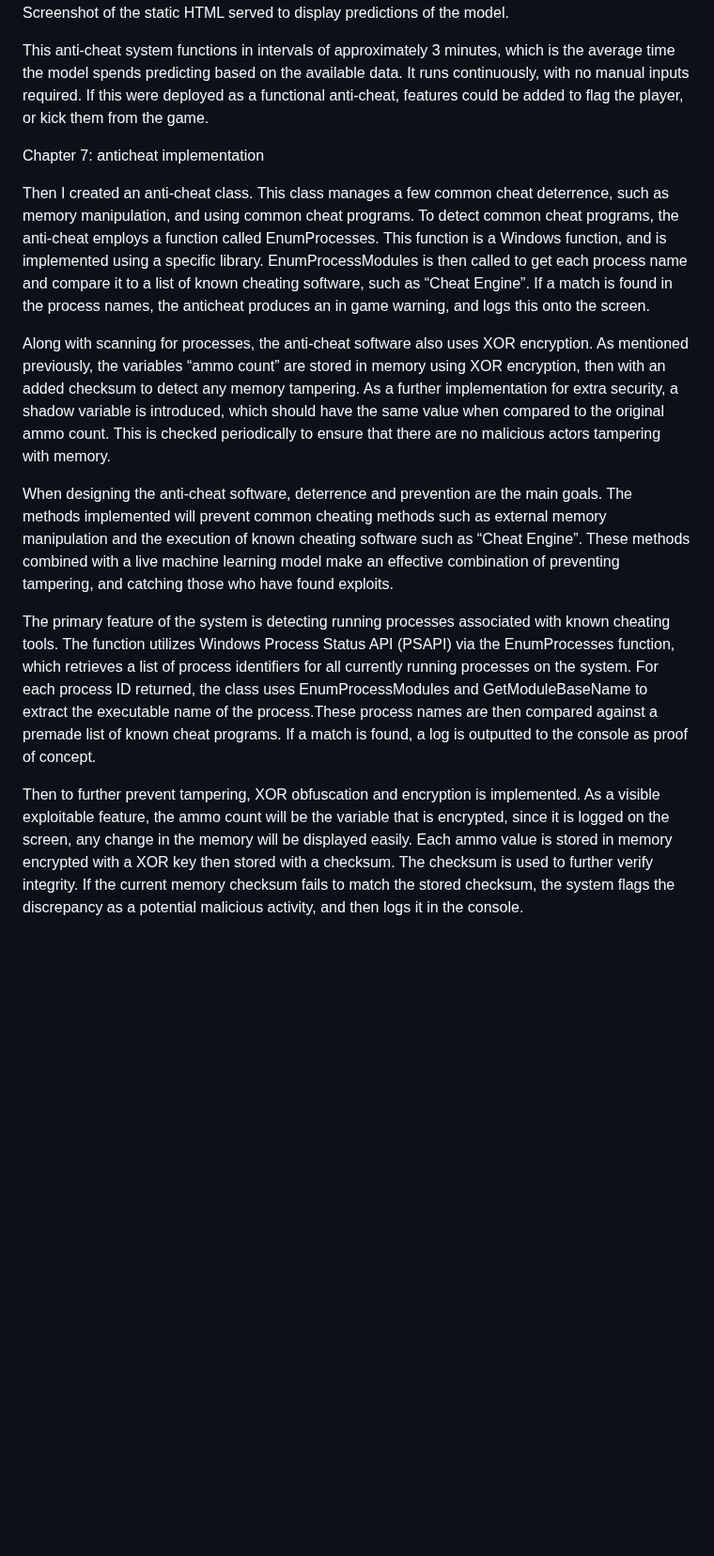
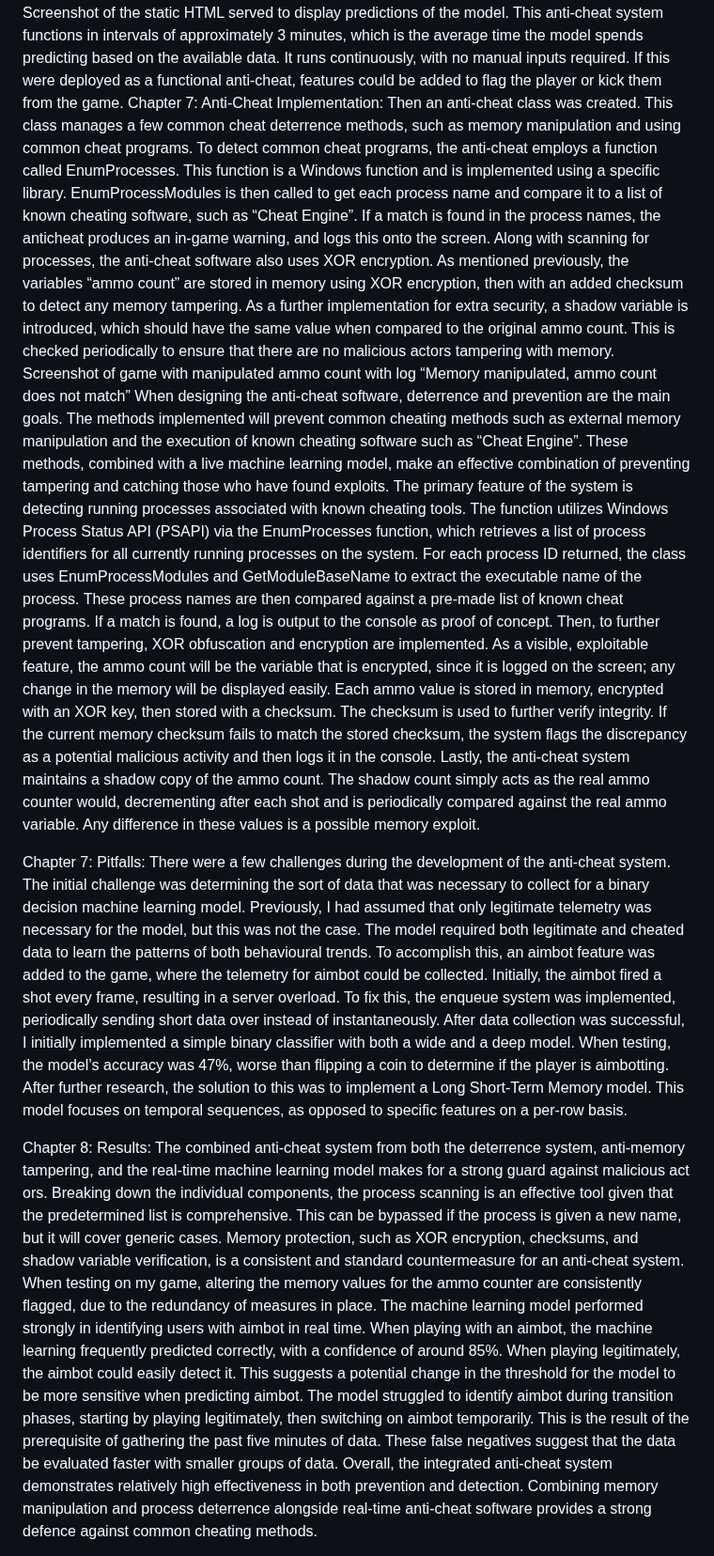
Before and after one commit to wcraske/MachineLearningAntiCheat, a Markdown page: README.md, the part around one of its changes. Shown at 94% size. Drawn GitHub-style; blank space fills up the shorter version.

```diff
--- a/README.md
+++ b/README.md
@@ -53,18 +210,83 @@ Along with the database storing telemetry data, the backend also serves a static
 Screenshot of the static HTML served to display predictions of the model.
+This anti-cheat system functions in intervals of approximately 3 minutes, which is the average
+time the model spends predicting based on the available data. It runs continuously, with no
+manual inputs required. If this were deployed as a functional anti-cheat, features could be added
+to flag the player or kick them from the game.
+Chapter 7: Anti-Cheat Implementation:
+Then an anti-cheat class was created. This class manages a few common cheat deterrence
+methods, such as memory manipulation and using common cheat programs. To detect common
+cheat programs, the anti-cheat employs a function called EnumProcesses. This function is a
+Windows function and is implemented using a specific library. EnumProcessModules is then
+called to get each process name and compare it to a list of known cheating software, such as
+“Cheat Engine”. If a match is found in the process names, the anticheat produces an in-game
+warning, and logs this onto the screen.
+Along with scanning for processes, the anti-cheat software also uses XOR encryption. As
+mentioned previously, the variables “ammo count” are stored in memory using XOR encryption,
+then with an added checksum to detect any memory tampering. As a further implementation for
+extra security, a shadow variable is introduced, which should have the same value when
+compared to the original ammo count. This is checked periodically to ensure that there are no
+malicious actors tampering with memory.
+Screenshot of game with manipulated ammo count with log “Memory manipulated, ammo count
+does not match”
+When designing the anti-cheat software, deterrence and prevention are the main goals. The
+methods implemented will prevent common cheating methods such as external memory
+manipulation and the execution of known cheating software such as “Cheat Engine”. These
+methods, combined with a live machine learning model, make an effective combination of
+preventing tampering and catching those who have found exploits.
+The primary feature of the system is detecting running processes associated with known cheating
+tools. The function utilizes Windows Process Status API (PSAPI) via the EnumProcesses
+function, which retrieves a list of process identifiers for all currently running processes on the
+system. For each process ID returned, the class uses EnumProcessModules and
+GetModuleBaseName to extract the executable name of the process. These process names are
+then compared against a pre-made list of known cheat programs. If a match is found, a log is
+output to the console as proof of concept.
+Then, to further prevent tampering, XOR obfuscation and encryption are implemented. As a
+visible, exploitable feature, the ammo count will be the variable that is encrypted, since it is
+logged on the screen; any change in the memory will be displayed easily. Each ammo value is
+stored in memory, encrypted with an XOR key, then stored with a checksum. The checksum is
+used to further verify integrity. If the current memory checksum fails to match the stored
+checksum, the system flags the discrepancy as a potential malicious activity and then logs it in
+the console.
+Lastly, the anti-cheat system maintains a shadow copy of the ammo count. The shadow count
+simply acts as the real ammo counter would, decrementing after each shot and is periodically
+compared against the real ammo variable. Any difference in these values is a possible memory
+exploit.
+
+Chapter 7: Pitfalls:
+There were a few challenges during the development of the anti-cheat system. The initial
+challenge was determining the sort of data that was necessary to collect for a binary decision
+machine learning model. Previously, I had assumed that only legitimate telemetry was necessary
+for the model, but this was not the case. The model required both legitimate and cheated data to
+learn the patterns of both behavioural trends. To accomplish this, an aimbot feature was added to
+the game, where the telemetry for aimbot could be collected. Initially, the aimbot fired a shot
+every frame, resulting in a server overload. To fix this, the enqueue system was implemented,
+periodically sending short data over instead of instantaneously. After data collection was
+successful, I initially implemented a simple binary classifier with both a wide and a deep model.
+When testing, the model’s accuracy was 47%, worse than flipping a coin to determine if the
+player is aimbotting. After further research, the solution to this was to implement a Long
+Short-Term Memory model. This model focuses on temporal sequences, as opposed to specific
+features on a per-row basis.
+
+Chapter 8: Results:
+The combined anti-cheat system from both the deterrence system, anti-memory
+tampering, and the real-time machine learning model makes for a strong guard against malicious
+act
+ors. Breaking down the individual components, the process scanning is an effective tool given
+that the predetermined list is comprehensive. This can be bypassed if the process is given a new
+name, but it will cover generic cases. Memory protection, such as XOR encryption, checksums,
+and shadow variable verification, is a consistent and standard countermeasure for an anti-cheat
+system. When testing on my game, altering the memory values for the ammo counter are
+consistently flagged, due to the redundancy of measures in place.
+The machine learning model performed strongly in identifying users with aimbot in real time.
+When playing with an aimbot, the machine learning frequently predicted correctly, with a
+confidence of around 85%. When playing legitimately, the aimbot could easily detect it. This
+suggests a potential change in the threshold for the model to be more sensitive when predicting
+aimbot. The model struggled to identify aimbot during transition phases, starting by playing
+legitimately, then switching on aimbot temporarily. This is the result of the prerequisite of
+gathering the past five minutes of data. These false negatives suggest that the data be evaluated
+faster with smaller groups of data.
+Overall, the integrated anti-cheat system demonstrates relatively high effectiveness in both
+prevention and detection. Combining memory manipulation and process deterrence alongside
+real-time anti-cheat software provides a strong defence against common cheating methods.
 
 
-This anti-cheat system functions in intervals of approximately 3 minutes, which is the average time the model spends predicting based on the available data. It runs continuously, with no manual inputs required. If this were deployed as a functional anti-cheat, features could be added to flag the player, or kick them from the game.
-
-
-Chapter 7: anticheat implementation
-
-Then I created an anti-cheat class. This class manages a few common cheat deterrence, such as memory manipulation, and using common cheat programs. To detect common cheat programs, the anti-cheat employs a function called EnumProcesses. This function is a Windows function, and is implemented using a specific library. EnumProcessModules is then called to get each process name and compare it to a list of known cheating software, such as “Cheat Engine”. If a match is found in the process names, the anticheat produces an in game warning, and logs this onto the screen.
-
- Along with scanning for processes, the anti-cheat software also uses XOR encryption. As mentioned previously, the variables “ammo count” are stored in memory using XOR encryption, then with an added checksum to detect any memory tampering. As a further implementation for extra security, a shadow variable is introduced, which should have the same value when compared to the original ammo count. This is checked periodically to ensure that there are no malicious actors tampering with memory.
-
-When designing the anti-cheat software, deterrence and prevention are the main goals. The methods implemented will prevent common cheating methods such as external memory manipulation and the execution of known cheating software such as “Cheat Engine”. These methods combined with a live machine learning model make an effective combination of preventing tampering, and catching those who have found exploits.
-
-The primary feature of the system is detecting running processes associated with known cheating tools. The function utilizes Windows Process Status API (PSAPI) via the EnumProcesses function, which retrieves a list of process identifiers for all currently running processes on the system. For each process ID returned, the class uses EnumProcessModules and GetModuleBaseName to extract the executable name of the process.These process names are then compared against a premade list of known cheat programs. If a match is found, a log is outputted to the console as proof of concept.
-
-Then to further prevent tampering, XOR obfuscation and encryption is implemented. As a visible exploitable feature, the ammo count will be the variable that is encrypted, since it is logged on the screen, any change in the memory will be displayed easily. Each ammo value is stored in memory encrypted with a XOR key then stored with a checksum. The checksum is used to further verify integrity. If the current memory checksum fails to match the stored checksum, the system flags the discrepancy as a potential malicious activity, and then logs it in the console.
-
```
Also changed, not shown: other parts of README.md (+209 -47 lines).
